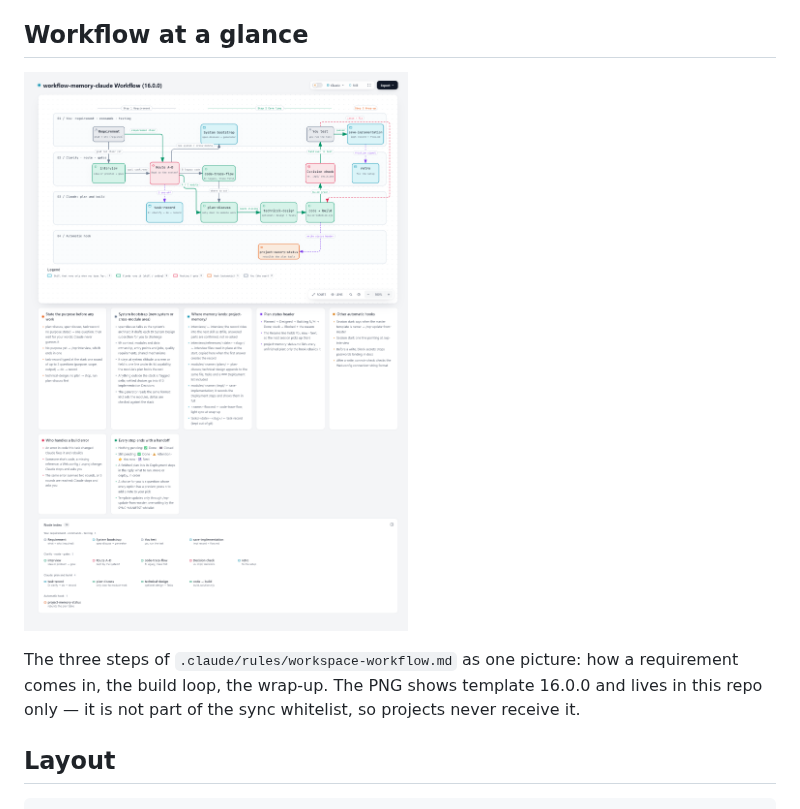
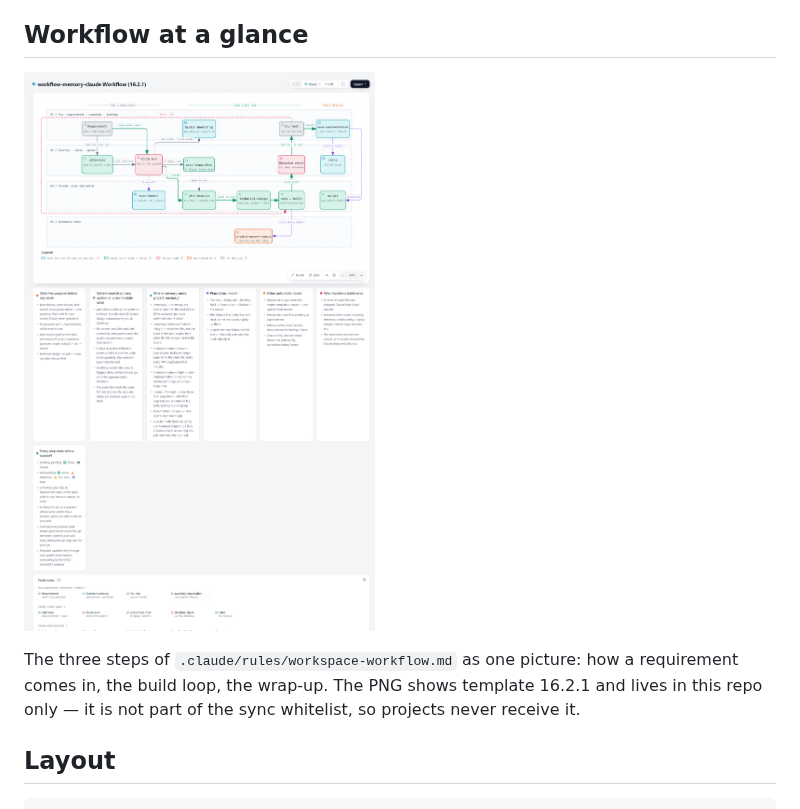
Before and after one commit to hoong2001/workflow-memory-claude, a Markdown page: README.md, the part around one of its changes. Drawn GitHub-style; pictures changed too: assets/workflow-diagram.png.

```diff
--- a/README.md
+++ b/README.md
@@ -23,6 +23,6 @@ you work; everything else is reusable as-is.
 
 The three steps of `.claude/rules/workspace-workflow.md` as one picture: how a requirement comes in,
-the build loop, the wrap-up. The PNG shows template 16.0.0 and lives in this repo only — it is not
+the build loop, the wrap-up. The PNG shows template 16.2.1 and lives in this repo only — it is not
 part of the sync whitelist, so projects never receive it.
 
 ## Layout
```
Also changed, not shown: other parts of README.md (+1 -1 lines), .claude/skills/README.md (+1 -1 lines), SYNC-MANIFEST.md (+1 -1 lines), 2 other files.
